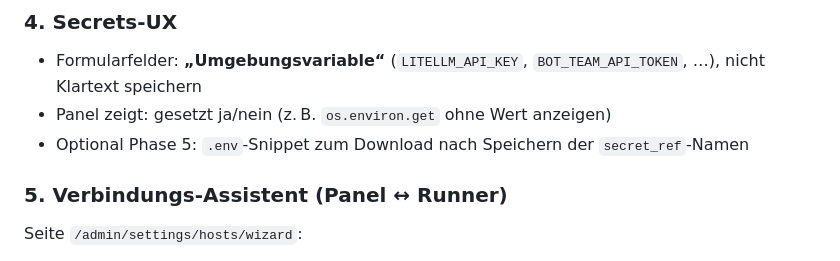
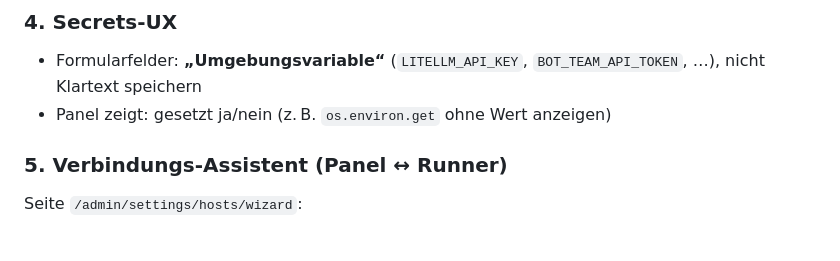
Before and after one commit to madgerm/bot, a Markdown page: plans/2026-05-30-web-panel-config-ui.md, the part around the change. Rendered like a GitHub page.

Commit message:
docs(plan): .env-Snippet-Download aus Roadmap entfernen
Bewusst nicht umsetzen — Wizard-Copy-Paste reicht.

Co-authored-by: madgerm <madgerm@users.noreply.github.com>

```diff
--- a/plans/2026-05-30-web-panel-config-ui.md
+++ b/plans/2026-05-30-web-panel-config-ui.md
@@ -131,7 +131,6 @@ Heute stecken **Tools und Qdrant-Collections fest im Code** (`handlers.py`, `too
 
 - Formularfelder: **„Umgebungsvariable“** (`LITELLM_API_KEY`, `BOT_TEAM_API_TOKEN`, …), nicht Klartext speichern
 - Panel zeigt: gesetzt ja/nein (z. B. `os.environ.get` ohne Wert anzeigen)
-- Optional Phase 5: `.env`-Snippet zum Download nach Speichern der `secret_ref`-Namen
 
 ### 5. Verbindungs-Assistent (Panel ↔ Runner)
 
```
